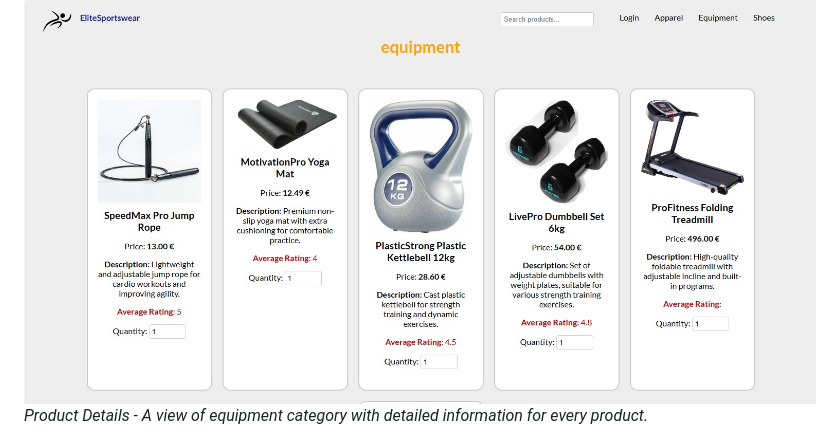
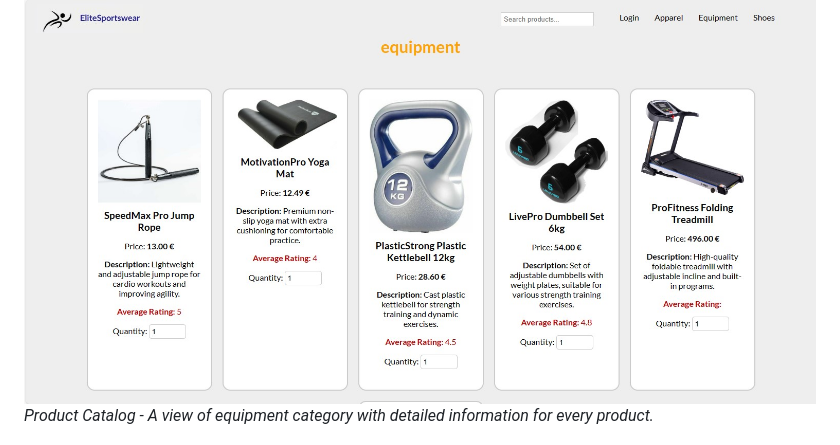
Before and after one commit to MelinaMoraiti/Athletics-eShop, a Markdown page: README.md, the part around the change. GitHub-like rendering.

```diff
--- a/README.md
+++ b/README.md
@@ -36,7 +36,7 @@ The Athletics eShop is a web-based e-commerce application developed to provide a
 *Register - A snapshot of the Athletics eShop's register page.*
 
 ![Product Catalog](Screenshots/product_catalog.jpg)
-*Product Details - A view of equipment category with detailed information for every product.*
+*Product Catalog - A view of equipment category with detailed information for every product.*
 
 ![Shopping Cart](Screenshots/shopping_cart.jpg)
 *Shopping Cart - The user's shopping cart, ready for checkout.*
```
